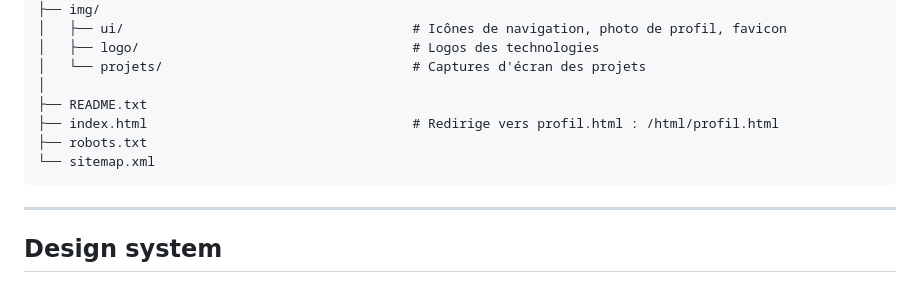
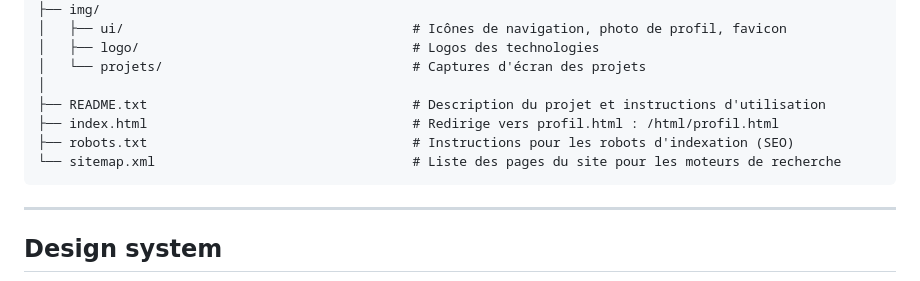
Before and after one commit to TheoManasselian/Portfolio_Theo-MANASSELIAN, a Markdown page: README.md, the part around one of its changes. Rendered like a GitHub page.

Commit message:
adding comments in Readme

````diff
--- a/README.md
+++ b/README.md
@@ -44,10 +44,10 @@ portfolio/
 │   ├── logo/                                   # Logos des technologies
 │   └── projets/                                # Captures d'écran des projets
 │
-├── README.txt
+├── README.txt                                  # Description du projet et instructions d'utilisation
 ├── index.html                                  # Redirige vers profil.html : /html/profil.html
-├── robots.txt
-└── sitemap.xml
+├── robots.txt                                  # Instructions pour les robots d'indexation (SEO)
+└── sitemap.xml                                 # Liste des pages du site pour les moteurs de recherche
 ```
 
 ---
````
Also changed, not shown: other parts of README.md (+1 -1 lines).
